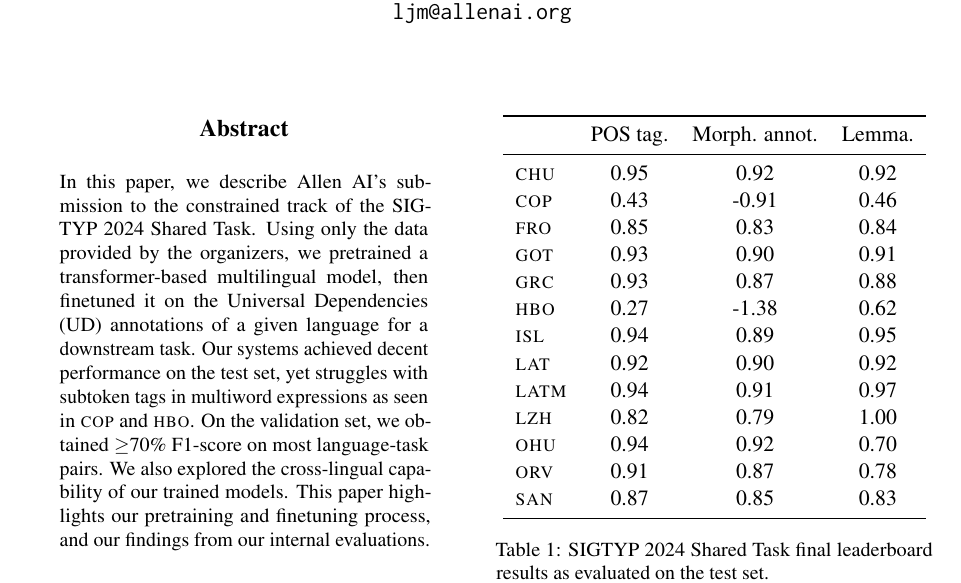
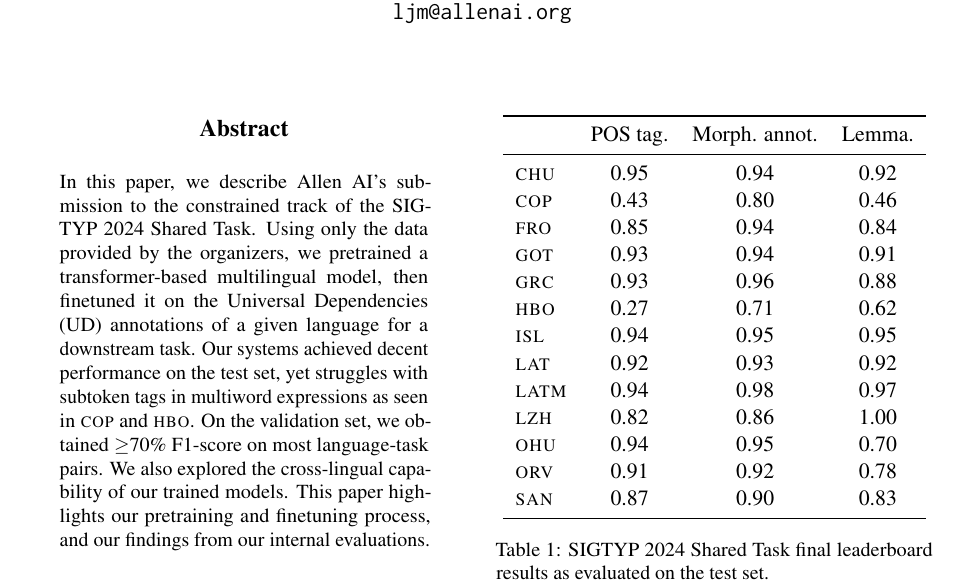
Before and after one commit to ljvmiranda921/LiBERTus, a LaTeX paper (paper/acl_latex.tex, which reads paper/tables/main_results.tex): part of page 1 of 6, cut so that both start at the same text. Compiled offline with pdfLaTeX.

Commit message:
[wip] Update

```diff
--- a/paper/tables/main_results.tex
+++ b/paper/tables/main_results.tex
@@ -5,19 +5,19 @@
 \begin{tabular}{lccc}
 \toprule
                  & POS tag. & Morph. annot. & Lemma. \\ \midrule
-\textsc{chu}     & 0.95     & 0.92          & 0.92   \\
-\textsc{cop}     & 0.43     & -0.91         & 0.46   \\
-\textsc{fro}     & 0.85     & 0.83          & 0.84   \\
-\textsc{got}     & 0.93     & 0.90          & 0.91   \\
-\textsc{grc}     & 0.93     & 0.87          & 0.88   \\
-\textsc{hbo}     & 0.27     & -1.38         & 0.62   \\
-\textsc{isl}     & 0.94     & 0.89          & 0.95   \\
-\textsc{lat}     & 0.92     & 0.90          & 0.92   \\
-\textsc{latm}    & 0.94     & 0.91          & 0.97   \\
-\textsc{lzh}     & 0.82     & 0.79          & 1.00   \\
-\textsc{ohu}     & 0.94     & 0.92          & 0.70   \\
-\textsc{orv}     & 0.91     & 0.87          & 0.78   \\
-\textsc{san}     & 0.87     & 0.85          & 0.83   \\ \bottomrule
+\textsc{chu}     & 0.95     & 0.94          & 0.92   \\
+\textsc{cop}     & 0.43     & 0.80         & 0.46   \\
+\textsc{fro}     & 0.85     & 0.94          & 0.84   \\
+\textsc{got}     & 0.93     & 0.94          & 0.91   \\
+\textsc{grc}     & 0.93     & 0.96          & 0.88   \\
+\textsc{hbo}     & 0.27     & 0.71         & 0.62   \\
+\textsc{isl}     & 0.94     & 0.95          & 0.95   \\
+\textsc{lat}     & 0.92     & 0.93          & 0.92   \\
+\textsc{latm}    & 0.94     & 0.98          & 0.97   \\
+\textsc{lzh}     & 0.82     & 0.86          & 1.00   \\
+\textsc{ohu}     & 0.94     & 0.95          & 0.70   \\
+\textsc{orv}     & 0.91     & 0.92          & 0.78   \\
+\textsc{san}     & 0.87     & 0.90          & 0.83   \\ \bottomrule
 \end{tabular}
 \caption{
     SIGTYP 2024 Shared Task final leaderboard results as evaluated on the test set.
```
Also changed, not shown: README.md, paper/acl_latex.pdf.
